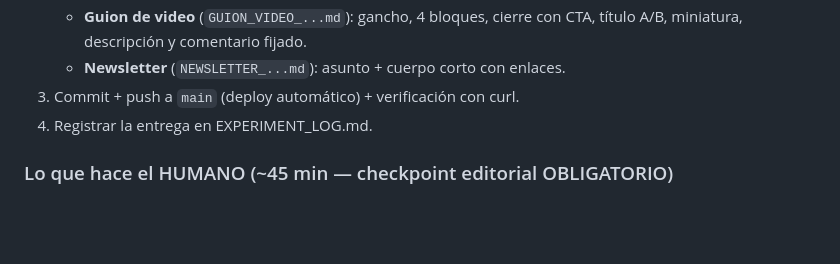
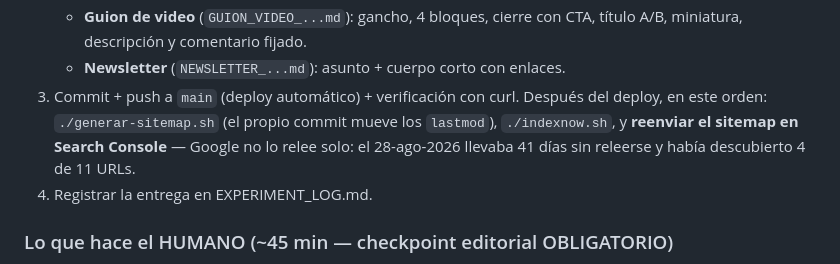
Before and after one commit to zoharmx/zoharlatinoamerica-site, a Markdown page: Fable 5/PARASHA_PIPELINE.md, the part around the change. GitHub-like rendering; blank space fills up the shorter version.

```diff
--- a/Fable 5/PARASHA_PIPELINE.md
+++ b/Fable 5/PARASHA_PIPELINE.md
@@ -27,6 +27,10 @@ siguiente). Duración total del humano: **~45 min/semana**. Del agente: 1 sesió
      CTA, título A/B, miniatura, descripción y comentario fijado.
    - **Newsletter** (`NEWSLETTER_...md`): asunto + cuerpo corto con enlaces.
 3. Commit + push a `main` (deploy automático) + verificación con curl.
+   Después del deploy, en este orden: `./generar-sitemap.sh` (el propio
+   commit mueve los `lastmod`), `./indexnow.sh`, y **reenviar el sitemap en
+   Search Console** — Google no lo relee solo: el 28-ago-2026 llevaba 41
+   días sin releerse y había descubierto 4 de 11 URLs.
 4. Registrar la entrega en EXPERIMENT_LOG.md.
 
 ### Lo que hace el HUMANO (~45 min — checkpoint editorial OBLIGATORIO)
```
Also changed, not shown: Fable 5/EXPERIMENT_LOG.md (+48 -0 lines).
